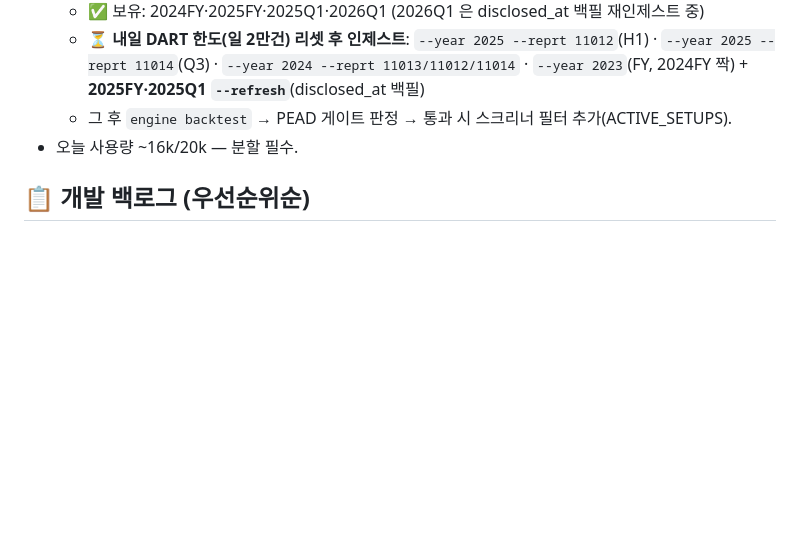
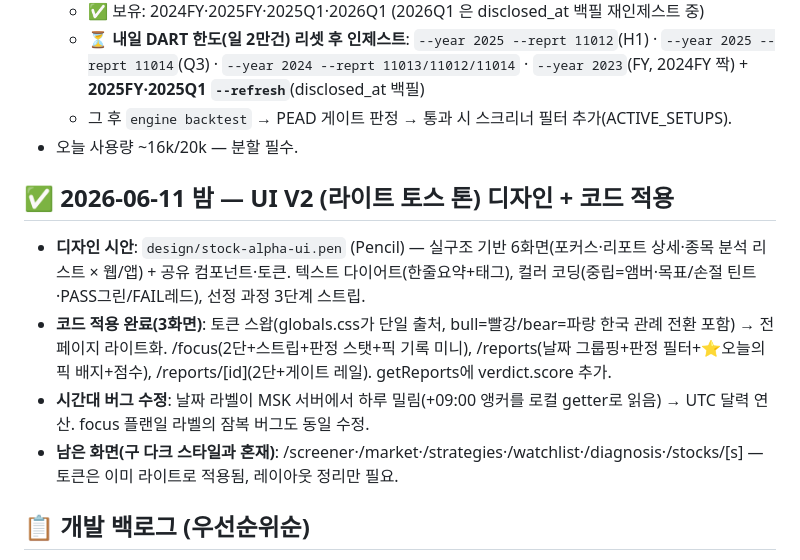
Before and after one commit to Victor-wonderful/stock-alpha, a Markdown page: docs/RESUME.md, the part around the change. Drawn GitHub-style; blank space fills up the shorter version.

Commit message:
docs: RESUME — UI V2 디자인+코드 적용(3화면) 기록
Co-Authored-By: Claude Fable 5 <noreply@anthropic.com>

```diff
--- a/docs/RESUME.md
+++ b/docs/RESUME.md
@@ -35,6 +35,13 @@
   - ⏳ **내일 DART 한도(일 2만건) 리셋 후 인제스트**: `--year 2025 --reprt 11012`(H1) · `--year 2025 --reprt 11014`(Q3) · `--year 2024 --reprt 11013/11012/11014` · `--year 2023`(FY, 2024FY 짝) + **2025FY·2025Q1 `--refresh`**(disclosed_at 백필)
   - 그 후 `engine backtest` → PEAD 게이트 판정 → 통과 시 스크리너 필터 추가(ACTIVE_SETUPS).
 - 오늘 사용량 ~16k/20k — 분할 필수.
+
+## ✅ 2026-06-11 밤 — UI V2 (라이트 토스 톤) 디자인 + 코드 적용
+
+- **디자인 시안**: `design/stock-alpha-ui.pen` (Pencil) — 실구조 기반 6화면(포커스·리포트 상세·종목 분석 리스트 × 웹/앱) + 공유 컴포넌트·토큰. 텍스트 다이어트(한줄요약+태그), 컬러 코딩(중립=앰버·목표/손절 틴트·PASS그린/FAIL레드), 선정 과정 3단계 스트립.
+- **코드 적용 완료(3화면)**: 토큰 스왑(globals.css가 단일 출처, bull=빨강/bear=파랑 한국 관례 전환 포함) → 전 페이지 라이트화. /focus(2단+스트립+판정 스탯+픽 기록 미니), /reports(날짜 그룹핑+판정 필터+⭐오늘의 픽 배지+점수), /reports/[id](2단+게이트 레일). getReports에 verdict.score 추가.
+- **시간대 버그 수정**: 날짜 라벨이 MSK 서버에서 하루 밀림(+09:00 앵커를 로컬 getter로 읽음) → UTC 달력 연산. focus 플랜일 라벨의 잠복 버그도 동일 수정.
+- **남은 화면(구 다크 스타일과 혼재)**: /screener·/market·/strategies·/watchlist·/diagnosis·/stocks/[s] — 토큰은 이미 라이트로 적용됨, 레이아웃 정리만 필요.
 
 ## 📋 개발 백로그 (우선순위순)
 
```
